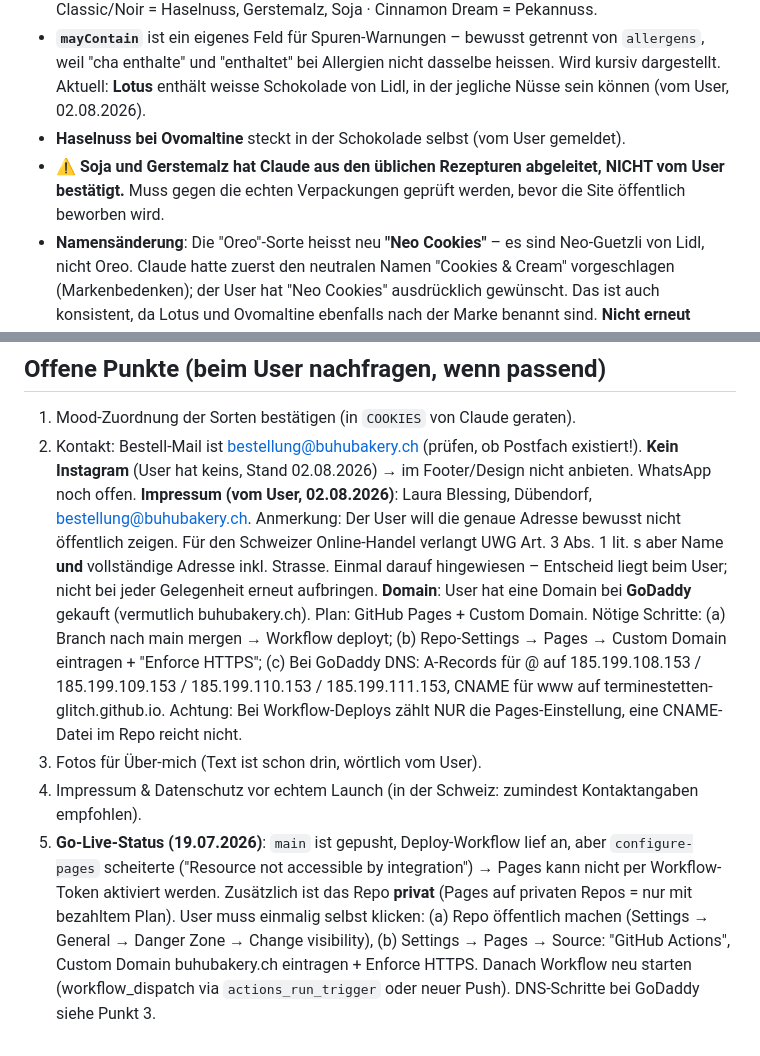
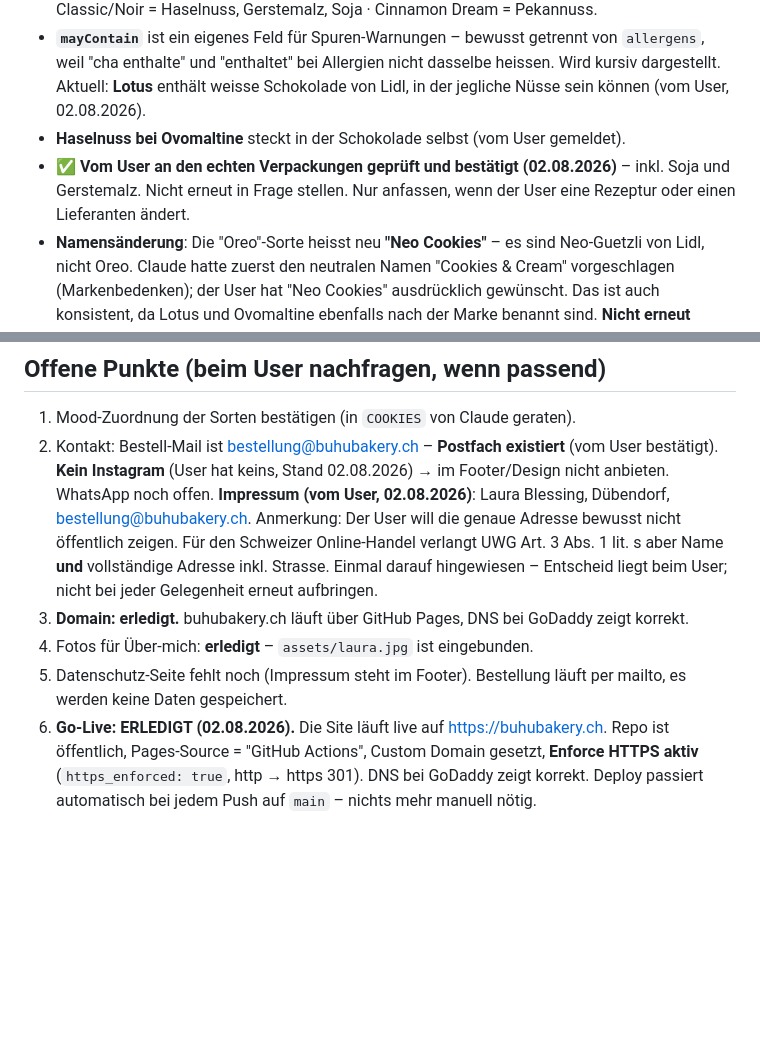
Before and after one commit to terminestetten-glitch/buhubakery, a Markdown page: CLAUDE.md, 2 parts joined by grey strips. Rendered like a GitHub page; blank space fills up the shorter version.

Commit message:
Notize aktualisiert: Allergene bestätigt, Go-Live erledigt
- Allergene sind vom User a de echte Verpackige prüeft und bestätigt,
  au Soja und Gerstemalz. D'Warnig isch drum use.
- Go-Live, Domain und Enforce HTTPS sind alli erledigt - die alte
  Aaleitige mit de offene Schritt sind use.
- Foti fürs Über-mich und s'Mail-Postfach sind au abghakt.

Co-Authored-By: Claude Opus 4.8 <noreply@anthropic.com>

```diff
--- a/CLAUDE.md
+++ b/CLAUDE.md
@@ -105,8 +105,8 @@ kein Schweizerdeutsch". Alles ist auf **Züridütsch** vereinheitlicht. Beim Sch
   "cha enthalte" und "enthaltet" bei Allergien nicht dasselbe heissen. Wird kursiv dargestellt.
   Aktuell: **Lotus** enthält weisse Schokolade von Lidl, in der jegliche Nüsse sein können (vom User, 02.08.2026).
 - **Haselnuss bei Ovomaltine** steckt in der Schokolade selbst (vom User gemeldet).
-- ⚠️ **Soja und Gerstemalz hat Claude aus den üblichen Rezepturen abgeleitet, NICHT vom User bestätigt.**
-  Muss gegen die echten Verpackungen geprüft werden, bevor die Site öffentlich beworben wird.
+- ✅ **Vom User an den echten Verpackungen geprüft und bestätigt (02.08.2026)** – inkl. Soja und Gerstemalz.
+  Nicht erneut in Frage stellen. Nur anfassen, wenn der User eine Rezeptur oder einen Lieferanten ändert.
 - **Namensänderung**: Die "Oreo"-Sorte heisst neu **"Neo Cookies"** – es sind Neo-Guetzli von Lidl, nicht Oreo.
   Claude hatte zuerst den neutralen Namen "Cookies & Cream" vorgeschlagen (Markenbedenken); der User hat
   "Neo Cookies" ausdrücklich gewünscht. Das ist auch konsistent, da Lotus und Ovomaltine ebenfalls
@@ -145,21 +145,16 @@ Reihenfolge: Header → Hero (mit 3 Fakten + 2 CTAs) → Bald-neu-Band → **Sor
 
 ## Offene Punkte (beim User nachfragen, wenn passend)
 1. Mood-Zuordnung der Sorten bestätigen (in `COOKIES` von Claude geraten).
-2. Kontakt: Bestell-Mail ist bestellung@buhubakery.ch (prüfen, ob Postfach existiert!).
+2. Kontakt: Bestell-Mail ist bestellung@buhubakery.ch – **Postfach existiert** (vom User bestätigt).
    **Kein Instagram** (User hat keins, Stand 02.08.2026) → im Footer/Design nicht anbieten. WhatsApp noch offen.
    **Impressum (vom User, 02.08.2026)**: Laura Blessing, Dübendorf, bestellung@buhubakery.ch.
    Anmerkung: Der User will die genaue Adresse bewusst nicht öffentlich zeigen. Für den Schweizer Online-Handel
    verlangt UWG Art. 3 Abs. 1 lit. s aber Name **und** vollständige Adresse inkl. Strasse. Einmal darauf hingewiesen –
    Entscheid liegt beim User; nicht bei jeder Gelegenheit erneut aufbringen.
-   **Domain**: User hat eine Domain bei **GoDaddy** gekauft (vermutlich buhubakery.ch). Plan: GitHub Pages + Custom Domain.
-   Nötige Schritte: (a) Branch nach main mergen → Workflow deployt; (b) Repo-Settings → Pages → Custom Domain eintragen + "Enforce HTTPS";
-   (c) Bei GoDaddy DNS: A-Records für @ auf 185.199.108.153 / 185.199.109.153 / 185.199.110.153 / 185.199.111.153, CNAME für www auf terminestetten-glitch.github.io.
-   Achtung: Bei Workflow-Deploys zählt NUR die Pages-Einstellung, eine CNAME-Datei im Repo reicht nicht.
-4. Fotos für Über-mich (Text ist schon drin, wörtlich vom User).
-5. Impressum & Datenschutz vor echtem Launch (in der Schweiz: zumindest Kontaktangaben empfohlen).
-6. **Go-Live-Status (19.07.2026)**: `main` ist gepusht, Deploy-Workflow lief an, aber `configure-pages` scheiterte
-   ("Resource not accessible by integration") → Pages kann nicht per Workflow-Token aktiviert werden. Zusätzlich ist das
-   Repo **privat** (Pages auf privaten Repos = nur mit bezahltem Plan). User muss einmalig selbst klicken:
-   (a) Repo öffentlich machen (Settings → General → Danger Zone → Change visibility),
-   (b) Settings → Pages → Source: "GitHub Actions", Custom Domain buhubakery.ch eintragen + Enforce HTTPS.
-   Danach Workflow neu starten (workflow_dispatch via `actions_run_trigger` oder neuer Push). DNS-Schritte bei GoDaddy siehe Punkt 3.
+3. **Domain: erledigt.** buhubakery.ch läuft über GitHub Pages, DNS bei GoDaddy zeigt korrekt.
+4. Fotos für Über-mich: **erledigt** – `assets/laura.jpg` ist eingebunden.
+5. Datenschutz-Seite fehlt noch (Impressum steht im Footer). Bestellung läuft per mailto, es werden keine Daten gespeichert.
+6. **Go-Live: ERLEDIGT (02.08.2026).** Die Site läuft live auf https://buhubakery.ch.
+   Repo ist öffentlich, Pages-Source = "GitHub Actions", Custom Domain gesetzt,
+   **Enforce HTTPS aktiv** (`https_enforced: true`, http → https 301). DNS bei GoDaddy zeigt korrekt.
+   Deploy passiert automatisch bei jedem Push auf `main` – nichts mehr manuell nötig.
```
